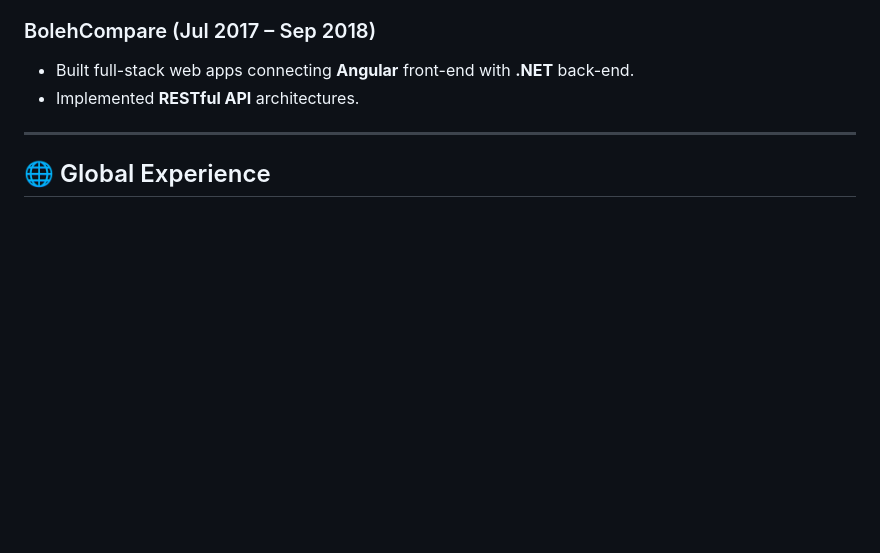
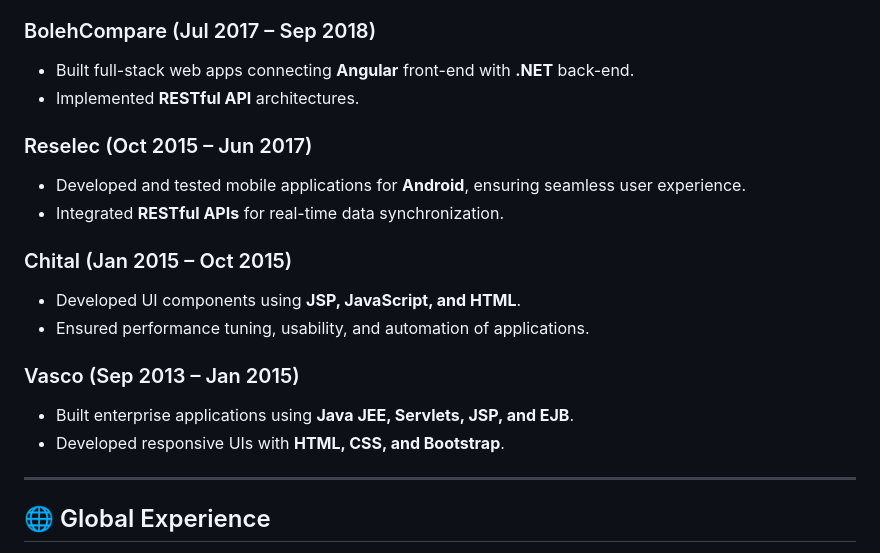
Before and after one commit to LACHHABAYOUB/lachhabayoub, a Markdown page: README.md, the part around the change. GitHub-like rendering; blank space fills up the shorter version.

```diff
--- a/README.md
+++ b/README.md
@@ -63,6 +63,18 @@ I'm a Staff Software Engineer with 11+ years of experience crafting high-perform
 - Built full-stack web apps connecting **Angular** front-end with **.NET** back-end.
 - Implemented **RESTful API** architectures.
 
+### Reselec (Oct 2015 – Jun 2017)
+- Developed and tested mobile applications for **Android**, ensuring seamless user experience.
+- Integrated **RESTful APIs** for real-time data synchronization.
+
+### Chital (Jan 2015 – Oct 2015)
+- Developed UI components using **JSP, JavaScript, and HTML**.
+- Ensured performance tuning, usability, and automation of applications.
+
+### Vasco (Sep 2013 – Jan 2015)
+- Built enterprise applications using **Java JEE, Servlets, JSP, and EJB**.
+- Developed responsive UIs with **HTML, CSS, and Bootstrap**.
+
 ---
 
 ## 🌐 Global Experience
```
